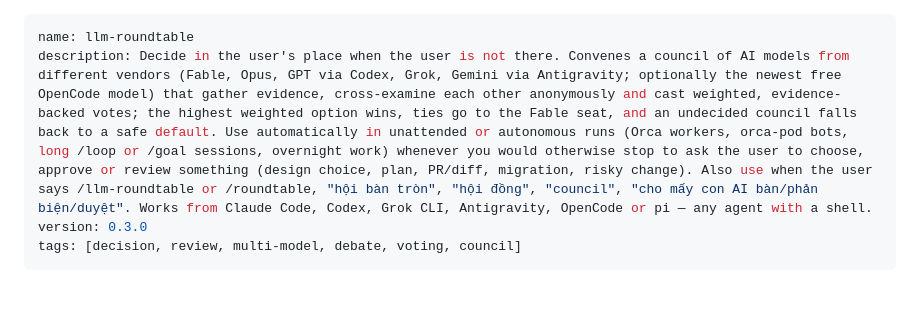
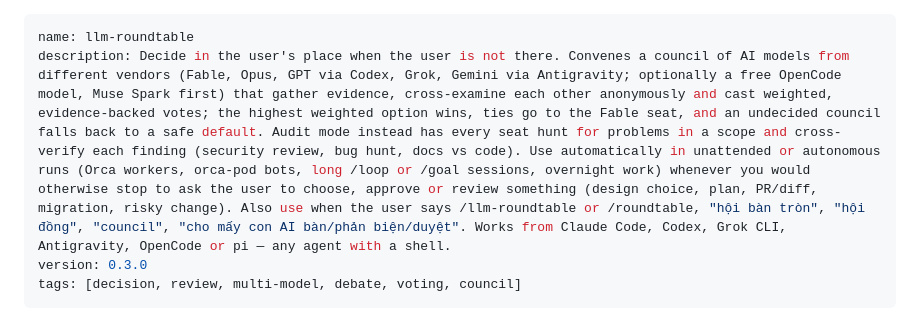
Before and after one commit to dinhkarate/llm-roundtable, a Markdown page: skills/llm-roundtable/SKILL.md, the part around the change. Rendered like a GitHub page; blank space fills up the shorter version.

Commit message:
SKILL.md description: mention audit mode and the Muse Spark preference
Co-authored-by: claude-chan <claude-chan@thatnghiep.dev>

```diff
--- a/skills/llm-roundtable/SKILL.md
+++ b/skills/llm-roundtable/SKILL.md
@@ -1,6 +1,6 @@
 ---
 name: llm-roundtable
-description: Decide in the user's place when the user is not there. Convenes a council of AI models from different vendors (Fable, Opus, GPT via Codex, Grok, Gemini via Antigravity; optionally the newest free OpenCode model) that gather evidence, cross-examine each other anonymously and cast weighted, evidence-backed votes; the highest weighted option wins, ties go to the Fable seat, and an undecided council falls back to a safe default. Use automatically in unattended or autonomous runs (Orca workers, orca-pod bots, long /loop or /goal sessions, overnight work) whenever you would otherwise stop to ask the user to choose, approve or review something (design choice, plan, PR/diff, migration, risky change). Also use when the user says /llm-roundtable or /roundtable, "hội bàn tròn", "hội đồng", "council", "cho mấy con AI bàn/phản biện/duyệt". Works from Claude Code, Codex, Grok CLI, Antigravity, OpenCode or pi — any agent with a shell.
+description: Decide in the user's place when the user is not there. Convenes a council of AI models from different vendors (Fable, Opus, GPT via Codex, Grok, Gemini via Antigravity; optionally a free OpenCode model, Muse Spark first) that gather evidence, cross-examine each other anonymously and cast weighted, evidence-backed votes; the highest weighted option wins, ties go to the Fable seat, and an undecided council falls back to a safe default. Audit mode instead has every seat hunt for problems in a scope and cross-verify each finding (security review, bug hunt, docs vs code). Use automatically in unattended or autonomous runs (Orca workers, orca-pod bots, long /loop or /goal sessions, overnight work) whenever you would otherwise stop to ask the user to choose, approve or review something (design choice, plan, PR/diff, migration, risky change). Also use when the user says /llm-roundtable or /roundtable, "hội bàn tròn", "hội đồng", "council", "cho mấy con AI bàn/phản biện/duyệt". Works from Claude Code, Codex, Grok CLI, Antigravity, OpenCode or pi — any agent with a shell.
 version: 0.3.0
 tags: [decision, review, multi-model, debate, voting, council]
 ---
```
